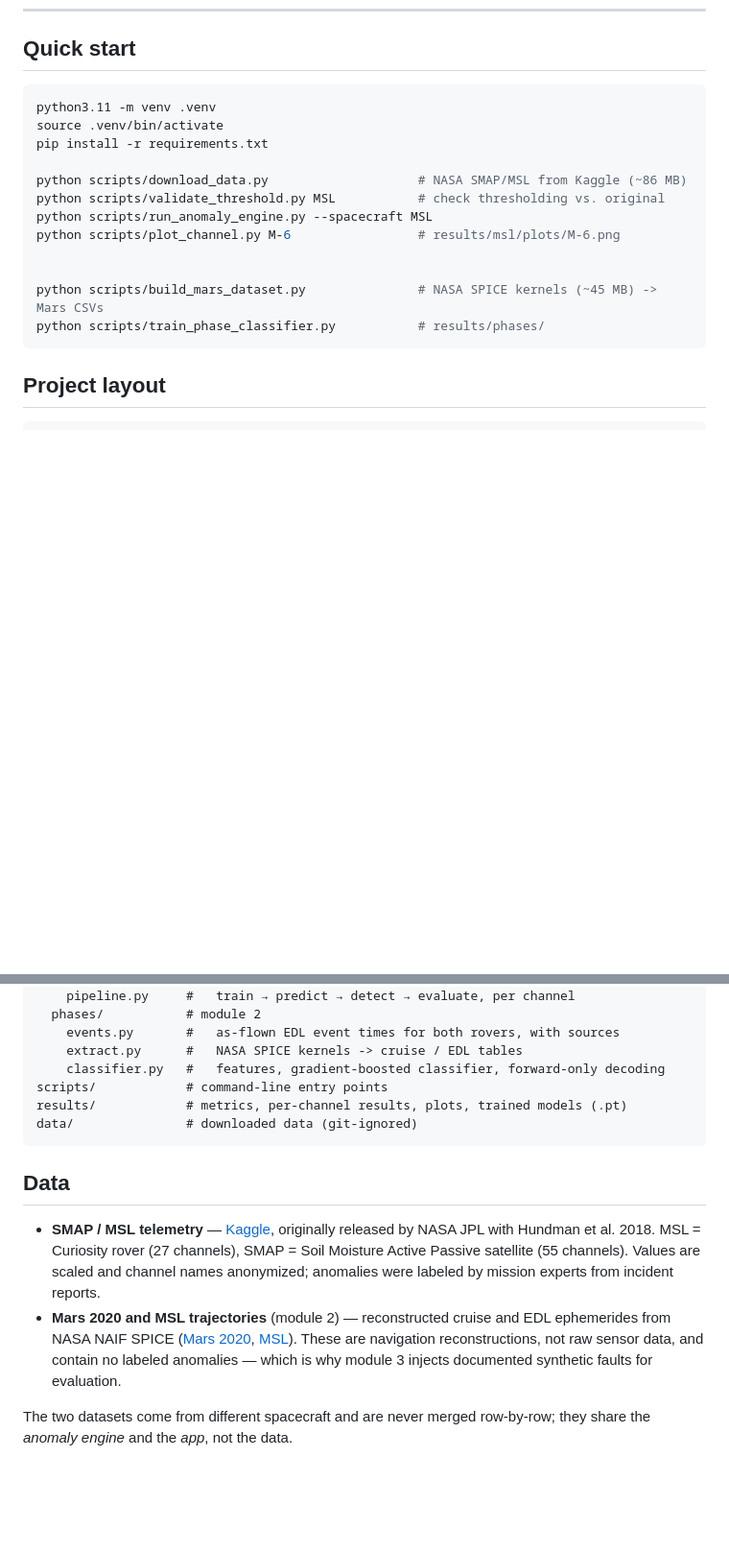
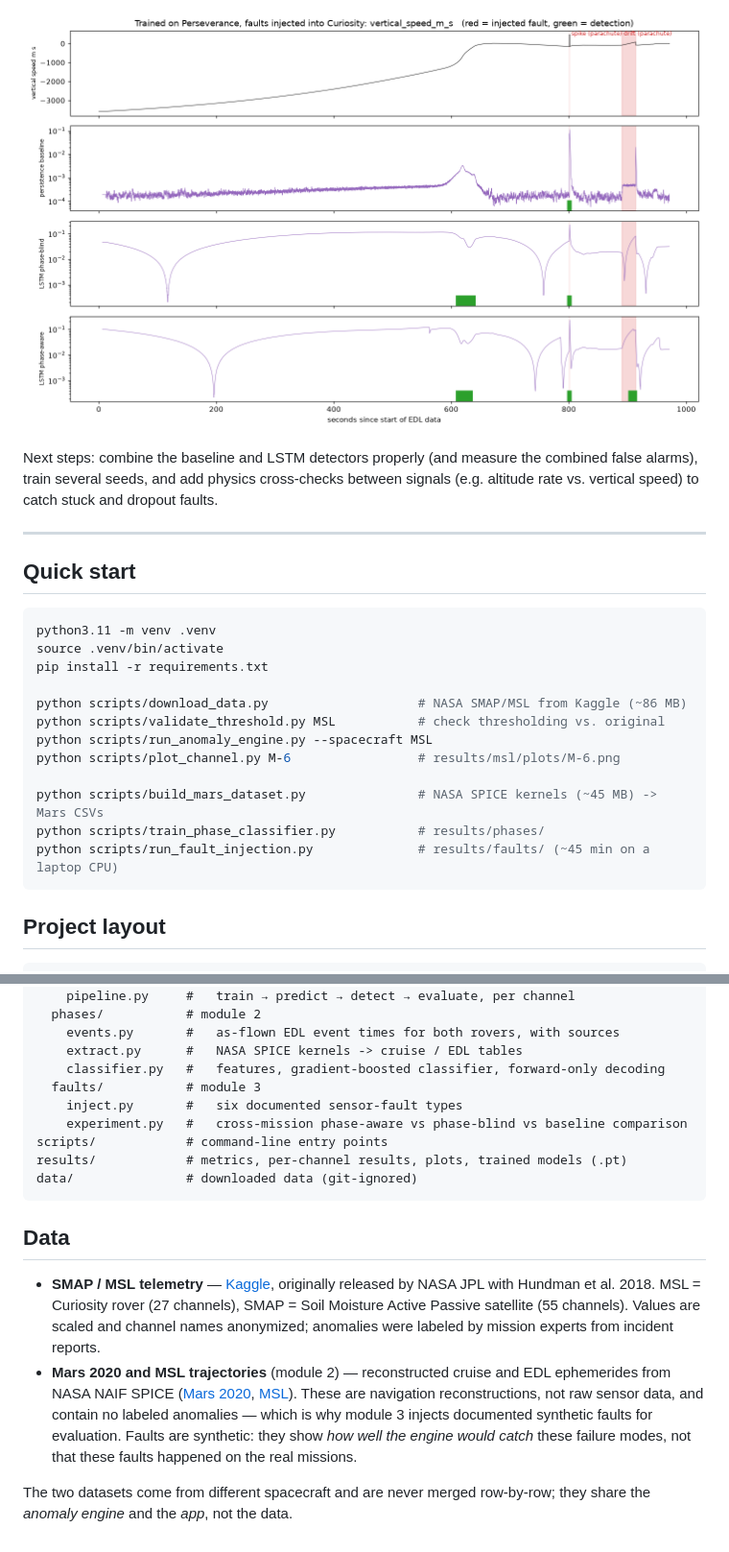
Before and after one commit to CodeGirl34/demo-ai-prediction-model-space, a Markdown page: README.md, 2 parts joined by grey strips. Shown at 96% size. Drawn GitHub-style; pictures changed too: results/faults/example_m2020_to_msl_vertical_speed_m_s.png (added); blank space fills up the shorter version.

````diff
--- a/README.md
+++ b/README.md
@@ -152,3 +217,11 @@ general guarantee for other spacecraft.
+![Vertical-speed faults on Curiosity: only the phase-aware LSTM catches the parachute-phase drift](results/faults/example_m2020_to_msl_vertical_speed_m_s.png)
+
+Next steps: combine the baseline and LSTM detectors properly (and measure the combined false
+alarms), train several seeds, and add physics cross-checks between signals (e.g. altitude rate
+vs. vertical speed) to catch stuck and dropout faults.
+
+---
+
 ## Quick start
 
 ```bash
@@ -161,9 +234,9 @@ python scripts/validate_threshold.py MSL           # check thresholding vs. orig
 python scripts/run_anomaly_engine.py --spacecraft MSL
 python scripts/plot_channel.py M-6                 # results/msl/plots/M-6.png
 
-
 python scripts/build_mars_dataset.py               # NASA SPICE kernels (~45 MB) -> Mars CSVs
 python scripts/train_phase_classifier.py           # results/phases/
+python scripts/run_fault_injection.py              # results/faults/ (~45 min on a laptop CPU)
 ```
 
 ## Project layout
@@ -181,6 +254,9 @@ src/spacecraft_ai/
     events.py       #   as-flown EDL event times for both rovers, with sources
     extract.py      #   NASA SPICE kernels -> cruise / EDL tables
     classifier.py   #   features, gradient-boosted classifier, forward-only decoding
+  faults/           # module 3
+    inject.py       #   six documented sensor-fault types
+    experiment.py   #   cross-mission phase-aware vs phase-blind vs baseline comparison
 scripts/            # command-line entry points
 results/            # metrics, per-channel results, plots, trained models (.pt)
 data/               # downloaded data (git-ignored)
@@ -197,6 +273,8 @@ data/               # downloaded data (git-ignored)
   [MSL](https://naif.jpl.nasa.gov/pub/naif/pds/data/msl-m-spice-6-v1.0/mslsp_1000/)).
   These are navigation reconstructions, not raw sensor data, and contain no labeled anomalies —
   which is why module 3 injects documented synthetic faults for evaluation.
+  Faults are synthetic: they show *how well the engine would catch* these failure modes, not
+  that these faults happened on the real missions.
 
 The two datasets come from different spacecraft and are never merged row-by-row; they share the
 *anomaly engine* and the *app*, not the data.
````
Also changed, not shown: other parts of README.md (+66 -1 lines), results/faults/example_m2020_to_msl_sensed_accel_m_s2.png (added), results/faults/example_msl_to_m2020_sensed_accel_m_s2.png (added), results/faults/example_msl_to_m2020_vertical_speed_m_s.png (added), 8 other files.
